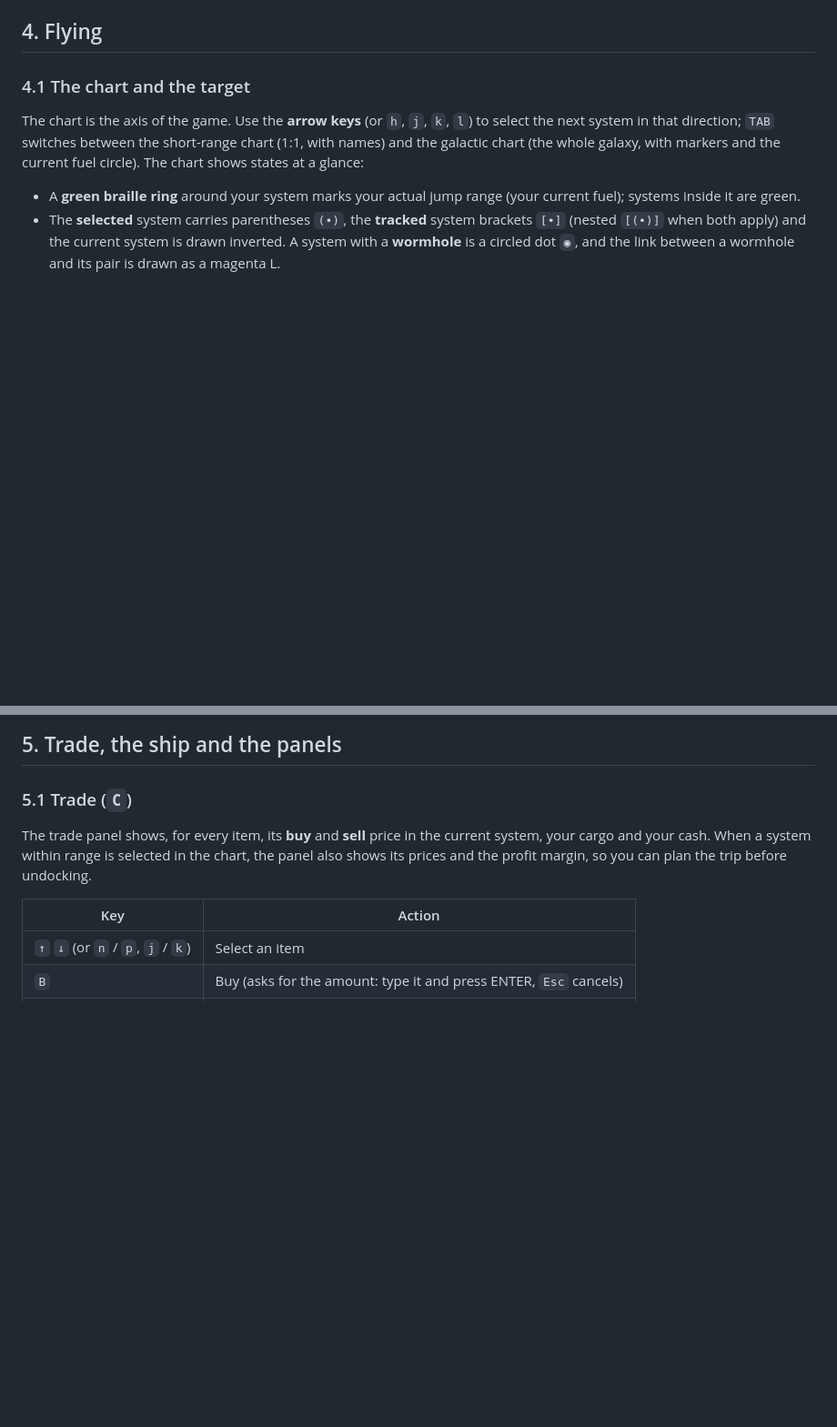
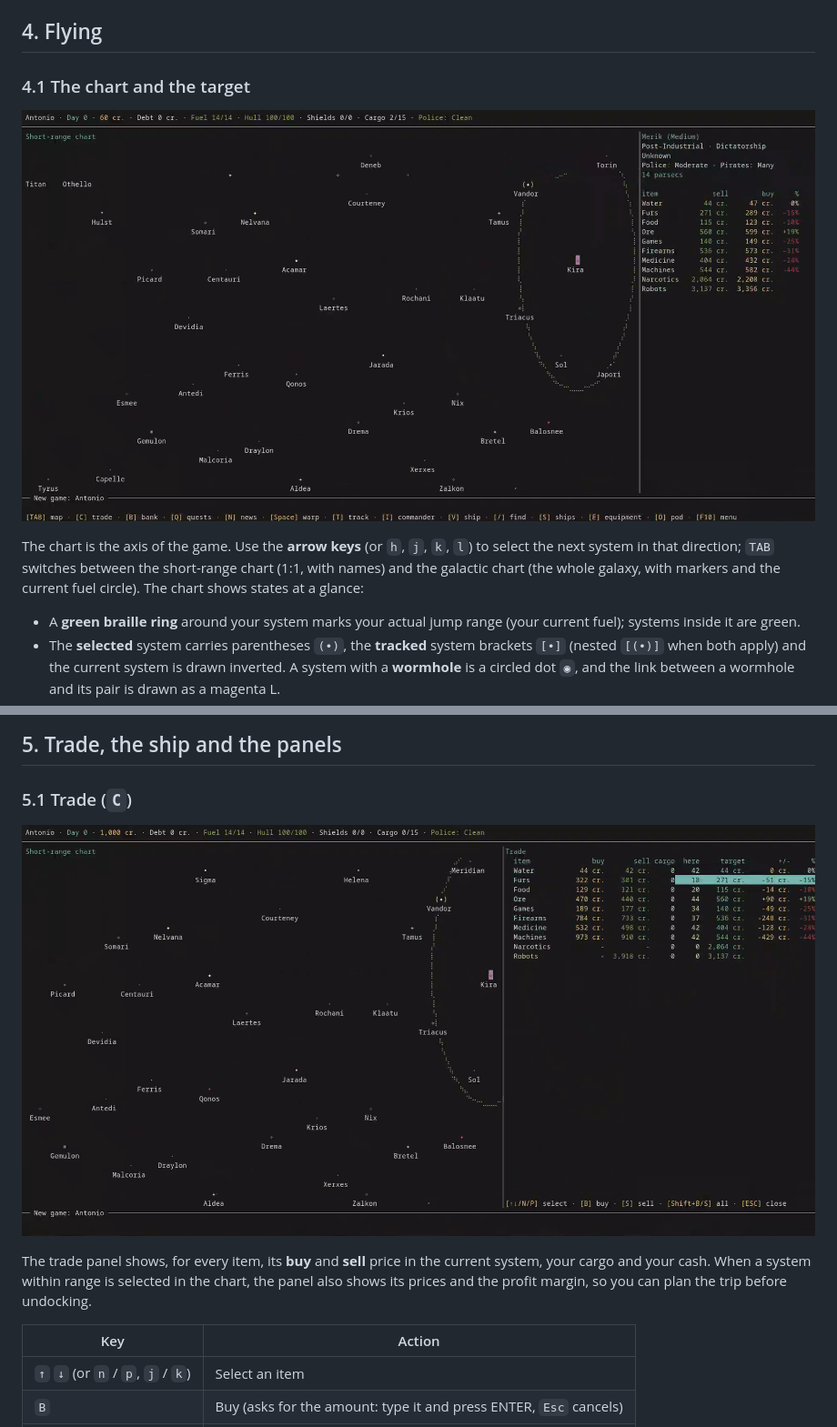
Before and after one commit to antoniovazquezaraujo/beyond-space-trader, a Markdown page: docs/user/manual.md, 2 parts joined by grey strips. Shown at 91% size. GitHub-like rendering; pictures changed too: docs/user/images/star-chart.png (added), docs/user/images/trade.png (added); blank space fills up the shorter version.

Commit message:
docs: add screenshots to the README and the user manuals

```diff
--- a/docs/user/manual.md
+++ b/docs/user/manual.md
@@ -189,6 +189,8 @@ font.
 
 ### 4.1 The chart and the target
 
+![The short-range chart, the target panel and the key line](images/star-chart.png)
+
 The chart is the axis of the game. Use the **arrow keys** (or `h`, `j`, `k`, `l`)
 to select the next system in that direction; `TAB` switches between the
 short-range chart (1:1, with names) and the galactic chart (the whole galaxy,
@@ -259,6 +261,8 @@ costs 2,000 credits; with one on board, losing a fight is not the end.
 ## 5. Trade, the ship and the panels
 
 ### 5.1 Trade (`C`)
+
+![The trade panel: the local market, your cargo and the target prices](images/trade.png)
 
 The trade panel shows, for every item, its **buy** and **sell** price in the
 current system, your cargo and your cash. When a system within range is selected
```
Also changed, not shown: other parts of docs/user/manual.md (+2 -0 lines), README.md (+10 -0 lines), docs/user/manual_es.md (+6 -0 lines), docs/user/images/encounter.png (added).
